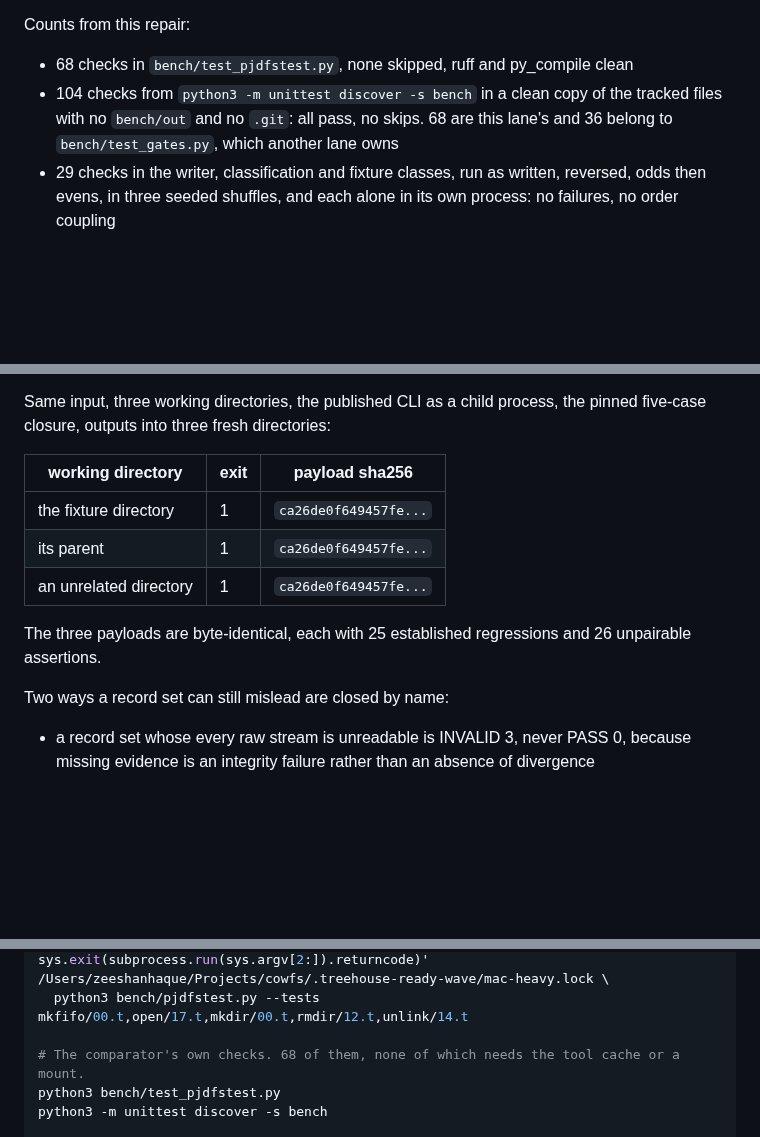
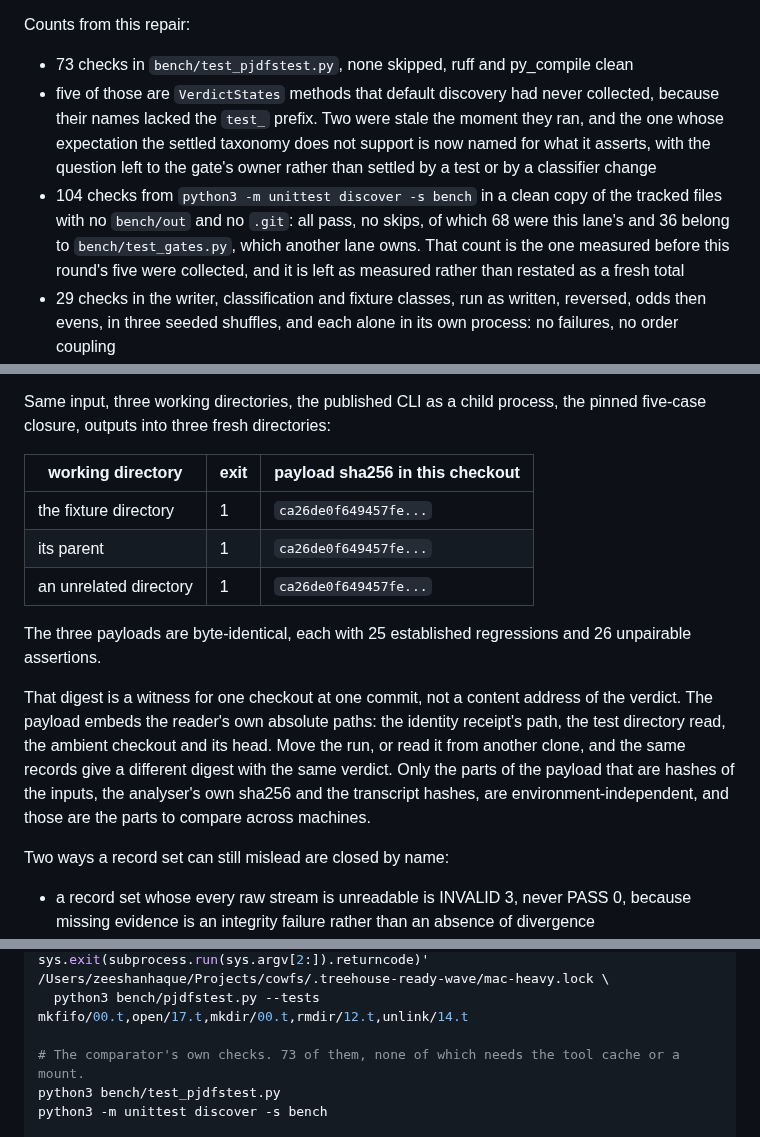
Before and after one commit to zeeshanhaque21/cowfs, a Markdown page: docs/verification/ready-g3.md, 3 parts joined by grey strips. Rendered like a GitHub page; blank space fills up the shorter version.

Commit message:
docs(g3): the cited payload digest is a witness, not a content address
The three-CWD table quoted ca26de0f as if a payload digest travelled. It does not.
The payload embeds the reader's own absolute paths: the identity receipt's path, the
test directory read, the ambient checkout and its head. Move the run, or read it from
another clone, and the same records give a different digest with the same verdict.

Stated as it was measured: identical across the three working directories in this
checkout at this commit, which is a within-environment witness. The parts that are
hashes of the inputs, the analyser's own sha256 and the transcript hashes, are the
environment-independent parts to compare across machines.

Also records the follow-up the licence round left implicit: five VerdictStates methods
were never collected, two were stale when they first ran, and one of those expects a
verdict the settled taxonomy does not produce. That one is named for what it asserts
and its question is left to the gate's owner, because it is a taxonomy decision and
not a test decision.

```diff
--- a/docs/verification/ready-g3.md
+++ b/docs/verification/ready-g3.md
@@ -345,10 +345,15 @@ truth.
 
 Counts from this repair:
 
-- 68 checks in `bench/test_pjdfstest.py`, none skipped, ruff and py_compile clean
+- 73 checks in `bench/test_pjdfstest.py`, none skipped, ruff and py_compile clean
+- five of those are `VerdictStates` methods that default discovery had never collected, because
+  their names lacked the `test_` prefix. Two were stale the moment they ran, and the one whose
+  expectation the settled taxonomy does not support is now named for what it asserts, with the
+  question left to the gate's owner rather than settled by a test or by a classifier change
 - 104 checks from `python3 -m unittest discover -s bench` in a clean copy of the tracked files with
-  no `bench/out` and no `.git`: all pass, no skips. 68 are this lane's and 36 belong to
-  `bench/test_gates.py`, which another lane owns
+  no `bench/out` and no `.git`: all pass, no skips, of which 68 were this lane's and 36 belong to
+  `bench/test_gates.py`, which another lane owns. That count is the one measured before this round's
+  five were collected, and it is left as measured rather than restated as a fresh total
 - 29 checks in the writer, classification and fixture classes, run as written, reversed, odds then
   evens, in three seeded shuffles, and each alone in its own process: no failures, no order coupling
 - the two classification checks fail against the previous source in a tree with no cache, one with
@@ -425,7 +430,7 @@ and are read-only evidence.
 Same input, three working directories, the published CLI as a child process, the pinned five-case
 closure, outputs into three fresh directories:
 
-| working directory | exit | payload sha256 |
+| working directory | exit | payload sha256 in this checkout |
 | --- | --- | --- |
 | the fixture directory | 1 | `ca26de0f649457fe...` |
 | its parent | 1 | `ca26de0f649457fe...` |
@@ -433,6 +438,14 @@ closure, outputs into three fresh directories:
 
 The three payloads are byte-identical, each with 25 established regressions and 26 unpairable
 assertions.
+
+That digest is a witness for one checkout at one commit, not a content address of the verdict.
+The payload embeds the reader's own absolute paths: the identity receipt's path, the test directory
+read, the ambient checkout and its head.
+Move the run, or read it from another clone, and the same records give a different digest with the
+same verdict.
+Only the parts of the payload that are hashes of the inputs, the analyser's own sha256 and the
+transcript hashes, are environment-independent, and those are the parts to compare across machines.
 
 Two ways a record set can still mislead are closed by name:
 
@@ -585,7 +598,7 @@ while True:
 sys.exit(subprocess.run(sys.argv[2:]).returncode)' /Users/zeeshanhaque/Projects/cowfs/.treehouse-ready-wave/mac-heavy.lock \
   python3 bench/pjdfstest.py --tests mkfifo/00.t,open/17.t,mkdir/00.t,rmdir/12.t,unlink/14.t
 
-# The comparator's own checks. 68 of them, none of which needs the tool cache or a mount.
+# The comparator's own checks. 73 of them, none of which needs the tool cache or a mount.
 python3 bench/test_pjdfstest.py
 python3 -m unittest discover -s bench
 
```
Also changed, not shown: 1 other file.
